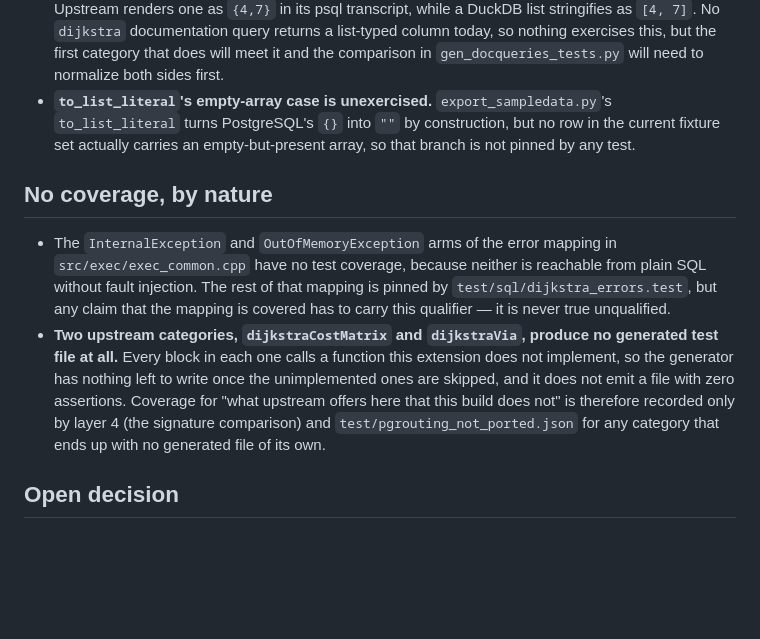
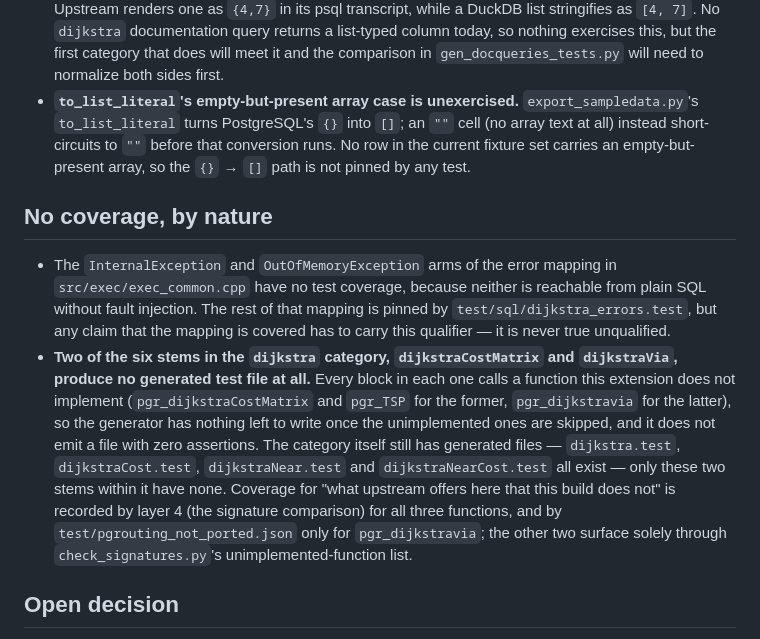
Before and after one commit to sanak/duckdb-pgrouting, a Markdown page: docs/BACKLOG.md, the part around the change. GitHub-like rendering; blank space fills up the shorter version.

Commit message:
fix: correct backlog claims about stems and to_list_literal

```diff
--- a/docs/BACKLOG.md
+++ b/docs/BACKLOG.md
@@ -75,9 +75,10 @@ Each of these would be a change no test could observe, so none of them is made:
   `dijkstra` documentation query returns a list-typed column today, so nothing exercises this, but
   the first category that does will meet it and the comparison in `gen_docqueries_tests.py` will
   need to normalize both sides first.
-- **`to_list_literal`'s empty-array case is unexercised.** `export_sampledata.py`'s
-  `to_list_literal` turns PostgreSQL's `{}` into `""` by construction, but no row in the current
-  fixture set actually carries an empty-but-present array, so that branch is not pinned by any test.
+- **`to_list_literal`'s empty-but-present array case is unexercised.** `export_sampledata.py`'s
+  `to_list_literal` turns PostgreSQL's `{}` into `[]`; an `""` cell (no array text at all) instead
+  short-circuits to `""` before that conversion runs. No row in the current fixture set carries an
+  empty-but-present array, so the `{}` → `[]` path is not pinned by any test.
 
 ## No coverage, by nature
 
@@ -86,12 +87,16 @@ Each of these would be a change no test could observe, so none of them is made:
   without fault injection. The rest of that mapping is pinned by `test/sql/dijkstra_errors.test`,
   but any claim that the mapping is covered has to carry this qualifier — it is never true
   unqualified.
-- **Two upstream categories, `dijkstraCostMatrix` and `dijkstraVia`, produce no generated test file
-  at all.** Every block in each one calls a function this extension does not implement, so the
-  generator has nothing left to write once the unimplemented ones are skipped, and it does not emit
-  a file with zero assertions. Coverage for "what upstream offers here that this build does not" is
-  therefore recorded only by layer 4 (the signature comparison) and `test/pgrouting_not_ported.json`
-  for any category that ends up with no generated file of its own.
+- **Two of the six stems in the `dijkstra` category, `dijkstraCostMatrix` and `dijkstraVia`,
+  produce no generated test file at all.** Every block in each one calls a function this extension
+  does not implement (`pgr_dijkstraCostMatrix` and `pgr_TSP` for the former, `pgr_dijkstravia` for
+  the latter), so the generator has nothing left to write once the unimplemented ones are skipped,
+  and it does not emit a file with zero assertions. The category itself still has generated files —
+  `dijkstra.test`, `dijkstraCost.test`, `dijkstraNear.test` and `dijkstraNearCost.test` all exist —
+  only these two stems within it have none. Coverage for "what upstream offers here that this build
+  does not" is recorded by layer 4 (the signature comparison) for all three functions, and by
+  `test/pgrouting_not_ported.json` only for `pgr_dijkstravia`; the other two surface solely through
+  `check_signatures.py`'s unimplemented-function list.
 
 ## Open decision
 
```
